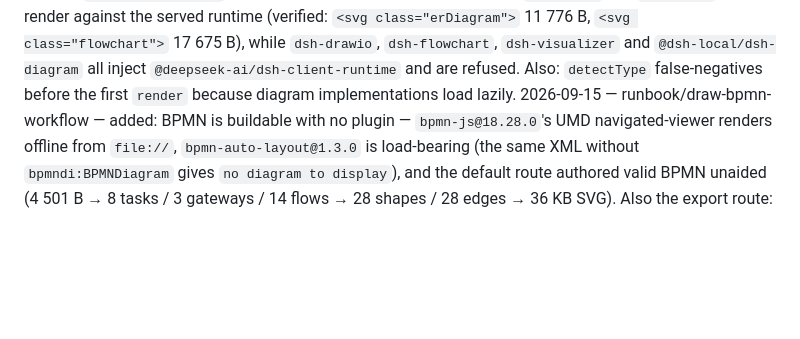
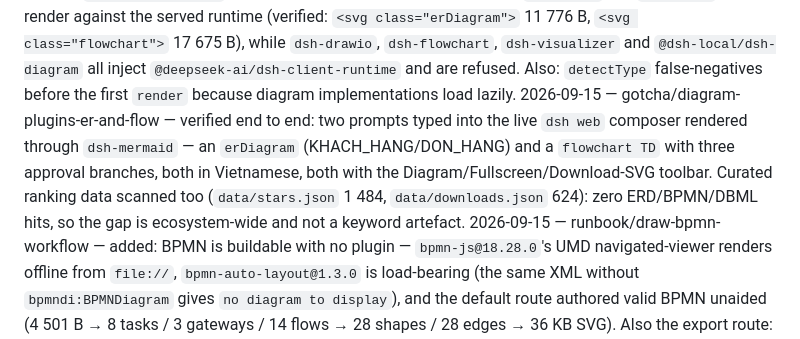
Before and after one commit to vovanduc/deepseek-harness-config, a Markdown page: knowledge/log.md, the part around the change. Rendered like a GitHub page; blank space fills up the shorter version.

Commit message:
Restore the log entry the runbook edit overwrote
The previous commit's edit replaced the 2026-09-15 gotcha entry instead of appending beside
it, dropping the live-composer erDiagram/flowchart proof and the curated-data scan from the
knowledge log (git show 96af012:knowledge/log.md line 56 had it). Re-added verbatim; the
runbook entry stays. Same failure mode as the opencode-go line earlier in this session, so
the log diff was audited against 96af012: now an addition only.

Audited every other deletion since 9e42d17 too — all intentional (widened table, sentences
rewritten to link the new runbook, header timestamp).

```diff
--- a/knowledge/log.md
+++ b/knowledge/log.md
@@ -53,4 +53,5 @@ title: Knowledge change log
 2026-09-12 — experiment/office-3d-poc — added: a one-file Three.js r160 scene plus `verify.mjs` (headless-Chromium CDP loop, no dependencies), proving the image→scene workflow runs on `deepseek-flash`. Five findings recorded in the experiment README; the sharpest is that `Matrix4.compose` with a default `Vector3()` scale silently deletes every `InstancedMesh` instance with no console warning.
 2026-09-12 — api/opencode-go-route — measured: the real cost profile of one agent session (100 requests, 21 min, 13 images) — 11 055 232 cached vs 130 031 uncached input, 105 912 output, 98.84 % hit rate, ~$0.116 at list price. The same tokens at cache-miss prices would be $1.74, so the prefix cache, not the model choice, is what makes long contexts affordable. Also records where usage lives in the session log.
 2026-09-14 — gotcha/diagram-plugins-er-and-flow — added: a full-namespace scan (4 449 npm `dsh-plugin` packages, 3 660 curated entries) finds zero ERD/DBML/PlantUML/BPMN plugins; `dsh-mermaid@0.4.0` already bundles mermaid 11.17.0, whose `erDiagram` and `flowchart` both render against the served runtime (verified: `<svg class="erDiagram">` 11 776 B, `<svg class="flowchart">` 17 675 B), while `dsh-drawio`, `dsh-flowchart`, `dsh-visualizer` and `@dsh-local/dsh-diagram` all inject `@deepseek-ai/dsh-client-runtime` and are refused. Also: `detectType` false-negatives before the first `render` because diagram implementations load lazily.
+2026-09-15 — gotcha/diagram-plugins-er-and-flow — verified end to end: two prompts typed into the live `dsh web` composer rendered through `dsh-mermaid` — an `erDiagram` (KHACH_HANG/DON_HANG) and a `flowchart TD` with three approval branches, both in Vietnamese, both with the Diagram/Fullscreen/Download-SVG toolbar. Curated ranking data scanned too (`data/stars.json` 1 484, `data/downloads.json` 624): zero ERD/BPMN/DBML hits, so the gap is ecosystem-wide and not a keyword artefact.
 2026-09-15 — runbook/draw-bpmn-workflow — added: BPMN is buildable with no plugin — `bpmn-js@18.28.0`'s UMD navigated-viewer renders offline from `file://`, `bpmn-auto-layout@1.3.0` is load-bearing (the same XML without `bpmndi:BPMNDiagram` gives `no diagram to display`), and the default route authored valid BPMN unaided (4 501 B → 8 tasks / 3 gateways / 14 flows → 28 shapes / 28 edges → 36 KB SVG). Also the export route: `bpmn-to-image@0.10.0` → PNG + SVG in 6.5 s at the cost of 70 MB `node_modules` (it reused an existing 1.5 GB puppeteer cache), and the MCP route's block (`dsh-mcp-adapter` fails pre-flight; `dsh-mcp-proxy` / `dsh-mcp-lens` pass but the upstream BPMN MCP servers are ⭐12 / ⭐9 and the cited `bpmn-js-mcp` repo 404s).
```
